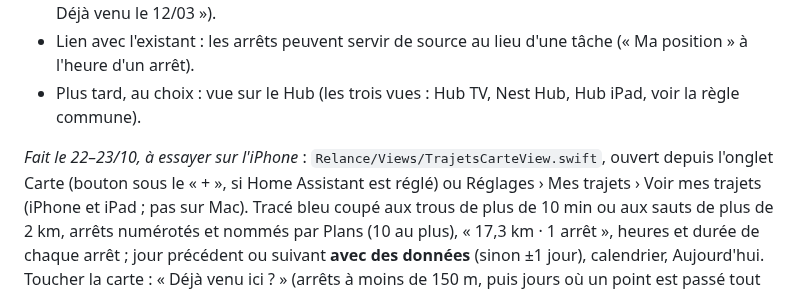
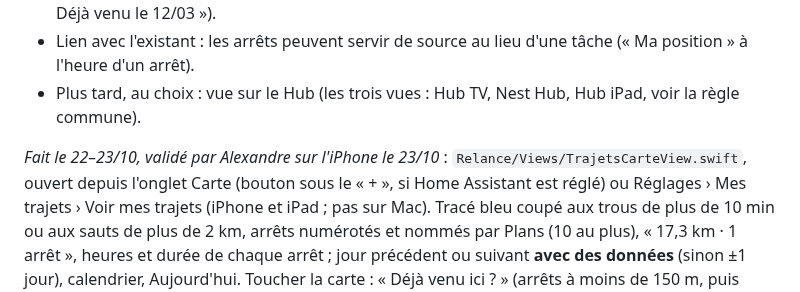
Before and after one commit to thecoachfr/relance, a Markdown page: plans/P9-M-trajets.md, the part around the change. Drawn GitHub-style.

```diff
--- a/plans/P9-M-trajets.md
+++ b/plans/P9-M-trajets.md
@@ -107,7 +107,7 @@ reçu et rangé (une visite réelle, gardée).
 - Lien avec l'existant : les arrêts peuvent servir de source au lieu d'une tâche (« Ma position » à l'heure d'un arrêt).
 - Plus tard, au choix : vue sur le Hub (les trois vues : Hub TV, Nest Hub, Hub iPad, voir la règle commune).
 
-*Fait le 22–23/10, à essayer sur l'iPhone* : `Relance/Views/TrajetsCarteView.swift`, ouvert depuis l'onglet Carte (bouton
+*Fait le 22–23/10, validé par Alexandre sur l'iPhone le 23/10* : `Relance/Views/TrajetsCarteView.swift`, ouvert depuis l'onglet Carte (bouton
 sous le « + », si Home Assistant est réglé) ou Réglages › Mes trajets › Voir mes trajets (iPhone et iPad ; pas sur Mac).
 Tracé bleu coupé aux trous de plus de 10 min ou aux sauts de plus de 2 km, arrêts numérotés et nommés par Plans (10 au
 plus), « 17,3 km · 1 arrêt », heures et durée de chaque arrêt ; jour précédent ou suivant **avec des données** (sinon
```
Also changed, not shown: SUIVI.md (+1 -1 lines), plans/P9-00-INDEX.md (+1 -1 lines).
